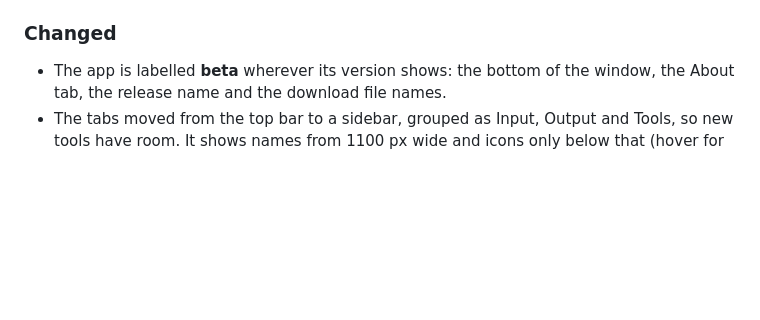
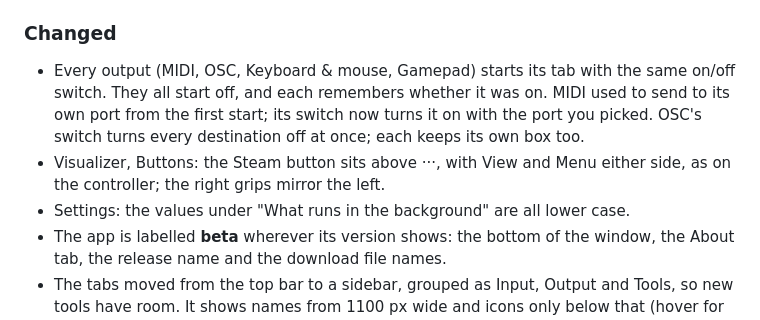
Before and after one commit to robinneefs/steam-controller-toolkit, a Markdown page: CHANGELOG.md, the part around the change. Drawn GitHub-style; blank space fills up the shorter version.

Commit message:
CHANGELOG: the output switches, Visualizer buttons, Settings values
Co-Authored-By: Claude Opus 5.5 <noreply@anthropic.com>

```diff
--- a/CHANGELOG.md
+++ b/CHANGELOG.md
@@ -57,6 +57,13 @@ macOS and Linux builds untested. Expect bugs, and please report them.
 
 ### Changed
 
+- Every output (MIDI, OSC, Keyboard & mouse, Gamepad) starts its tab with the same on/off
+  switch. They all start off, and each remembers whether it was on. MIDI used to send to its own
+  port from the first start; its switch now turns it on with the port you picked. OSC's switch
+  turns every destination off at once; each keeps its own box too.
+- Visualizer, Buttons: the Steam button sits above ···, with View and Menu either side, as on the
+  controller; the right grips mirror the left.
+- Settings: the values under "What runs in the background" are all lower case.
 - The app is labelled **beta** wherever its version shows: the bottom of the window, the About
   tab, the release name and the download file names.
 - The tabs moved from the top bar to a sidebar, grouped as Input, Output and Tools, so new tools
```
